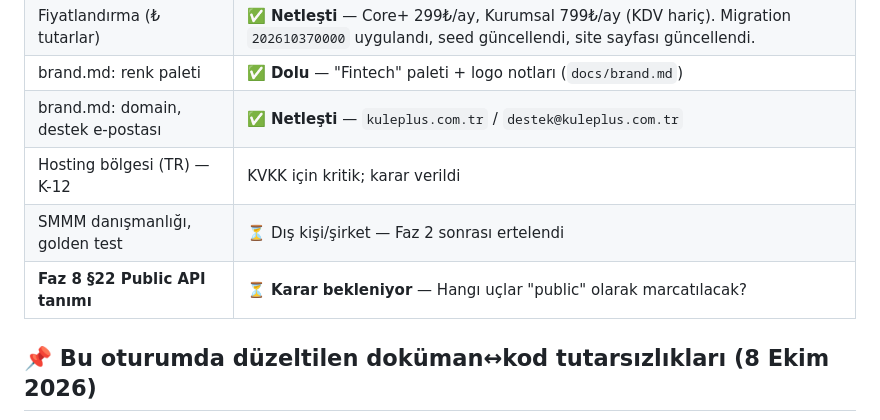
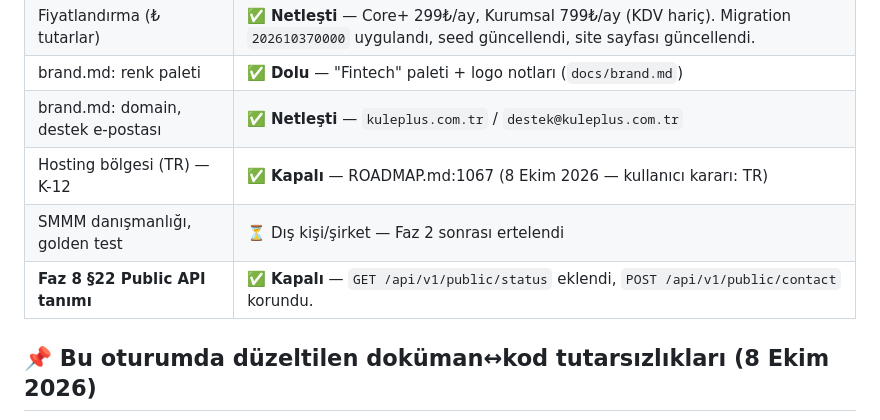
Before and after one commit to hamzakamil/KULEPLUS, a Markdown page: TODOS.md, the part around the change. Rendered like a GitHub page.

Commit message:
docs: TODOS — Faz 4 çıkış kapısı: K-03 fiyatlandırma + Faz 8 integration webhook

```diff
--- a/TODOS.md
+++ b/TODOS.md
@@ -276,9 +276,9 @@
 | Fiyatlandırma (₺ tutarlar) | ✅ **Netleşti** — Core+ 299₺/ay, Kurumsal 799₺/ay (KDV hariç). Migration `202610370000` uygulandı, seed güncellendi, site sayfası güncellendi. |
 | brand.md: renk paleti | ✅ **Dolu** — "Fintech" paleti + logo notları (`docs/brand.md`) |
 | brand.md: domain, destek e-postası | ✅ **Netleşti** — `kuleplus.com.tr` / `destek@kuleplus.com.tr` |
-| Hosting bölgesi (TR) — K-12 | KVKK için kritik; karar verildi |
+| Hosting bölgesi (TR) — K-12 | ✅ **Kapalı** — ROADMAP.md:1067 (8 Ekim 2026 — kullanıcı kararı: TR) |
 | SMMM danışmanlığı, golden test | ⏳ Dış kişi/şirket — Faz 2 sonrası ertelendi |
-| **Faz 8 §22 Public API tanımı** | ⏳ **Karar bekleniyor** — Hangı uçlar "public" olarak marcatılacak? |
+| **Faz 8 §22 Public API tanımı** | ✅ **Kapalı** — `GET /api/v1/public/status` eklendi, `POST /api/v1/public/contact` korundu. |
 
 ## 📌 Bu oturumda düzeltilen doküman↔kod tutarsızlıkları (8 Ekim 2026)
 | # | Tutarsızlık | Çözüm |
```
